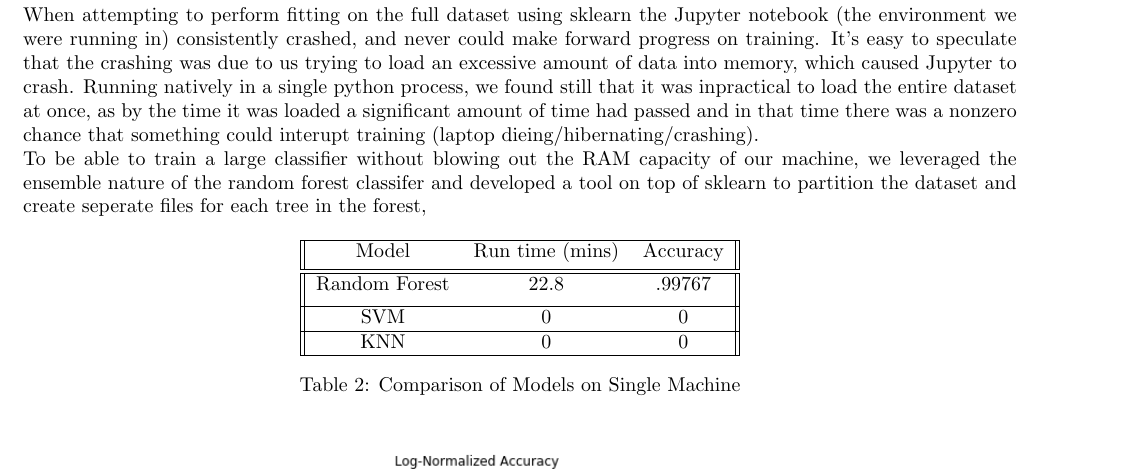
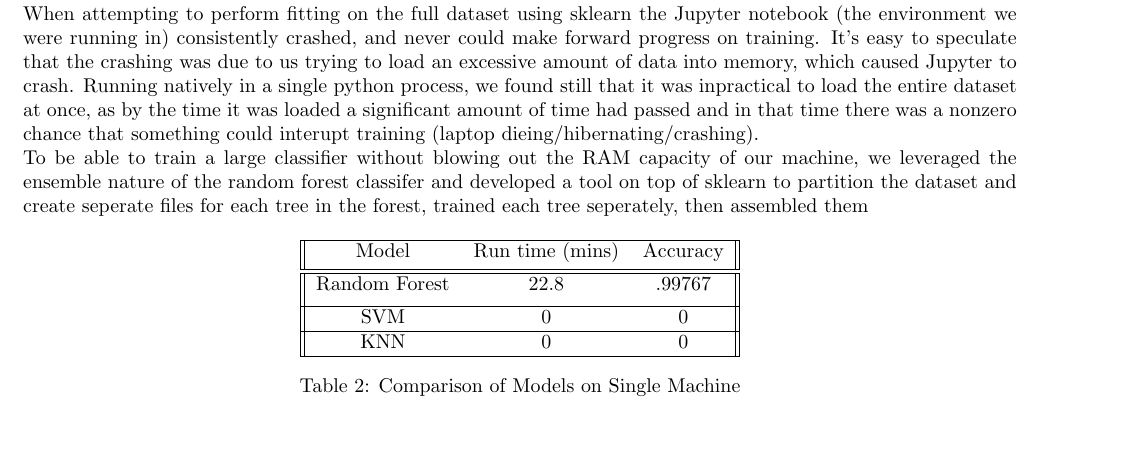
Before and after one commit to emily-jean/ml-brains, a LaTeX document (reports/final/report.tex): part of page 6 of 10, cut so that both start at the same text. Compiled offline with pdfLaTeX.

Commit message:
take 2 of report

```diff
--- a/reports/final/report.tex
+++ b/reports/final/report.tex
@@ -241,7 +241,7 @@ Small scale machine learning proved to be possible on a commodity laptop, given
 
 When attempting to perform fitting on the full dataset using sklearn the Jupyter notebook (the environment we were running in) consistently crashed, and never could make forward progress on training. It's easy to speculate that the crashing was due to us trying to load an excessive amount of data into memory, which caused Jupyter to crash. Running natively in a single python process, we found still that it was inpractical to load the entire dataset at once, as by the time it was loaded a significant amount of time had passed and in that time there was a nonzero chance that something could interupt training (laptop dieing/hibernating/crashing).
 
-To be able to train a large classifier without blowing out the RAM capacity of our machine, we leveraged the ensemble nature of the random forest classifer and developed a tool on top of sklearn to partition the dataset and create seperate files for each tree in the forest,
+To be able to train a large classifier without blowing out the RAM capacity of our machine, we leveraged the ensemble nature of the random forest classifer and developed a tool on top of sklearn to partition the dataset and create seperate files for each tree in the forest, trained each tree seperately, then assembled them
 
 \begin{table}[h!]
 \centering
```
Also changed, not shown: reports/final/report.tex (2 more changed lines).
